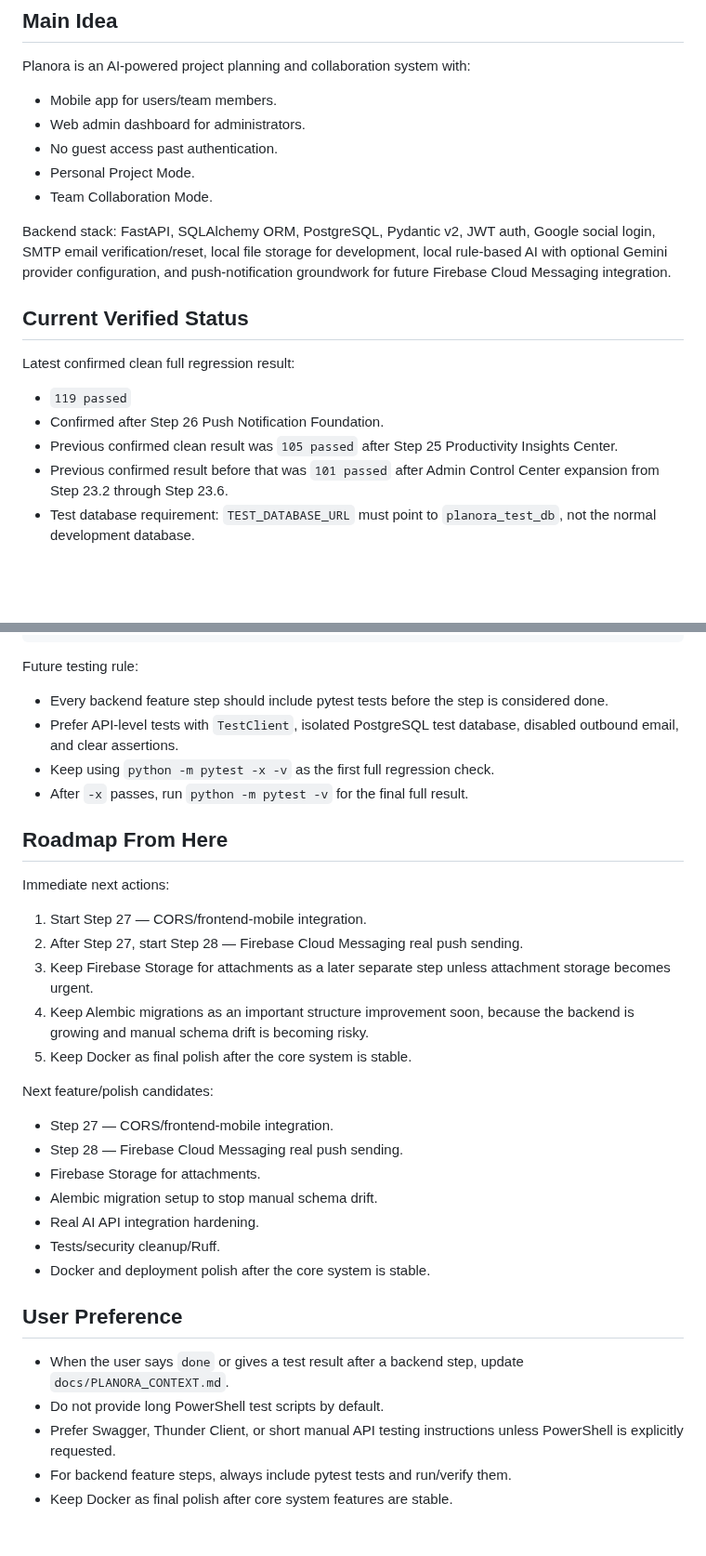
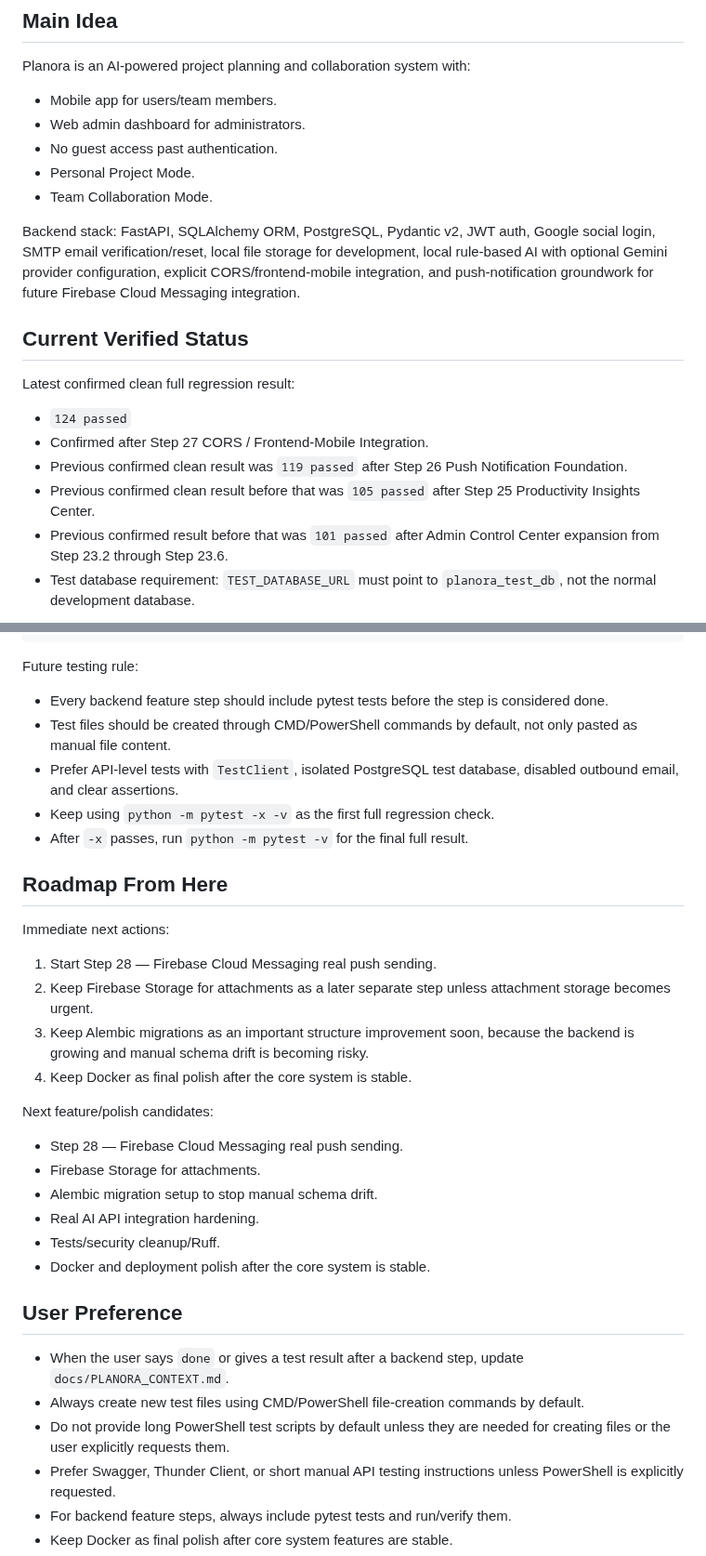
Before and after one commit to ibrahimoll/planora-backend, a Markdown page: docs/PLANORA_CONTEXT.md, 2 parts joined by grey strips. Shown at 93% size. GitHub-like rendering; blank space fills up the shorter version.

```diff
--- a/docs/PLANORA_CONTEXT.md
+++ b/docs/PLANORA_CONTEXT.md
@@ -12,15 +12,16 @@ Planora is an AI-powered project planning and collaboration system with:
 - Personal Project Mode.
 - Team Collaboration Mode.
 
-Backend stack: FastAPI, SQLAlchemy ORM, PostgreSQL, Pydantic v2, JWT auth, Google social login, SMTP email verification/reset, local file storage for development, local rule-based AI with optional Gemini provider configuration, and push-notification groundwork for future Firebase Cloud Messaging integration.
+Backend stack: FastAPI, SQLAlchemy ORM, PostgreSQL, Pydantic v2, JWT auth, Google social login, SMTP email verification/reset, local file storage for development, local rule-based AI with optional Gemini provider configuration, explicit CORS/frontend-mobile integration, and push-notification groundwork for future Firebase Cloud Messaging integration.
 
 ## Current Verified Status
 
 Latest confirmed clean full regression result:
 
-- `119 passed`
-- Confirmed after Step 26 Push Notification Foundation.
-- Previous confirmed clean result was `105 passed` after Step 25 Productivity Insights Center.
+- `124 passed`
+- Confirmed after Step 27 CORS / Frontend-Mobile Integration.
+- Previous confirmed clean result was `119 passed` after Step 26 Push Notification Foundation.
+- Previous confirmed clean result before that was `105 passed` after Step 25 Productivity Insights Center.
 - Previous confirmed result before that was `101 passed` after Admin Control Center expansion from Step 23.2 through Step 23.6.
 - Test database requirement: `TEST_DATABASE_URL` must point to `planora_test_db`, not the normal development database.
 
@@ -524,6 +561,7 @@ python -m pip check
 Future testing rule:
 
 - Every backend feature step should include pytest tests before the step is considered done.
+- Test files should be created through CMD/PowerShell commands by default, not only pasted as manual file content.
 - Prefer API-level tests with `TestClient`, isolated PostgreSQL test database, disabled outbound email, and clear assertions.
 - Keep using `python -m pytest -x -v` as the first full regression check.
 - After `-x` passes, run `python -m pytest -v` for the final full result.
@@ -532,15 +570,13 @@ Future testing rule:
 
 Immediate next actions:
 
-1. Start Step 27 — CORS/frontend-mobile integration.
-2. After Step 27, start Step 28 — Firebase Cloud Messaging real push sending.
-3. Keep Firebase Storage for attachments as a later separate step unless attachment storage becomes urgent.
-4. Keep Alembic migrations as an important structure improvement soon, because the backend is growing and manual schema drift is becoming risky.
-5. Keep Docker as final polish after the core system is stable.
+1. Start Step 28 — Firebase Cloud Messaging real push sending.
+2. Keep Firebase Storage for attachments as a later separate step unless attachment storage becomes urgent.
+3. Keep Alembic migrations as an important structure improvement soon, because the backend is growing and manual schema drift is becoming risky.
+4. Keep Docker as final polish after the core system is stable.
 
 Next feature/polish candidates:
 
-- Step 27 — CORS/frontend-mobile integration.
 - Step 28 — Firebase Cloud Messaging real push sending.
 - Firebase Storage for attachments.
 - Alembic migration setup to stop manual schema drift.
@@ -551,7 +587,8 @@ Next feature/polish candidates:
 ## User Preference
 
 - When the user says `done` or gives a test result after a backend step, update `docs/PLANORA_CONTEXT.md`.
-- Do not provide long PowerShell test scripts by default.
+- Always create new test files using CMD/PowerShell file-creation commands by default.
+- Do not provide long PowerShell test scripts by default unless they are needed for creating files or the user explicitly requests them.
 - Prefer Swagger, Thunder Client, or short manual API testing instructions unless PowerShell is explicitly requested.
 - For backend feature steps, always include pytest tests and run/verify them.
 - Keep Docker as final polish after core system features are stable.
```
Also changed, not shown: other parts of docs/PLANORA_CONTEXT.md (+52 -16 lines).
